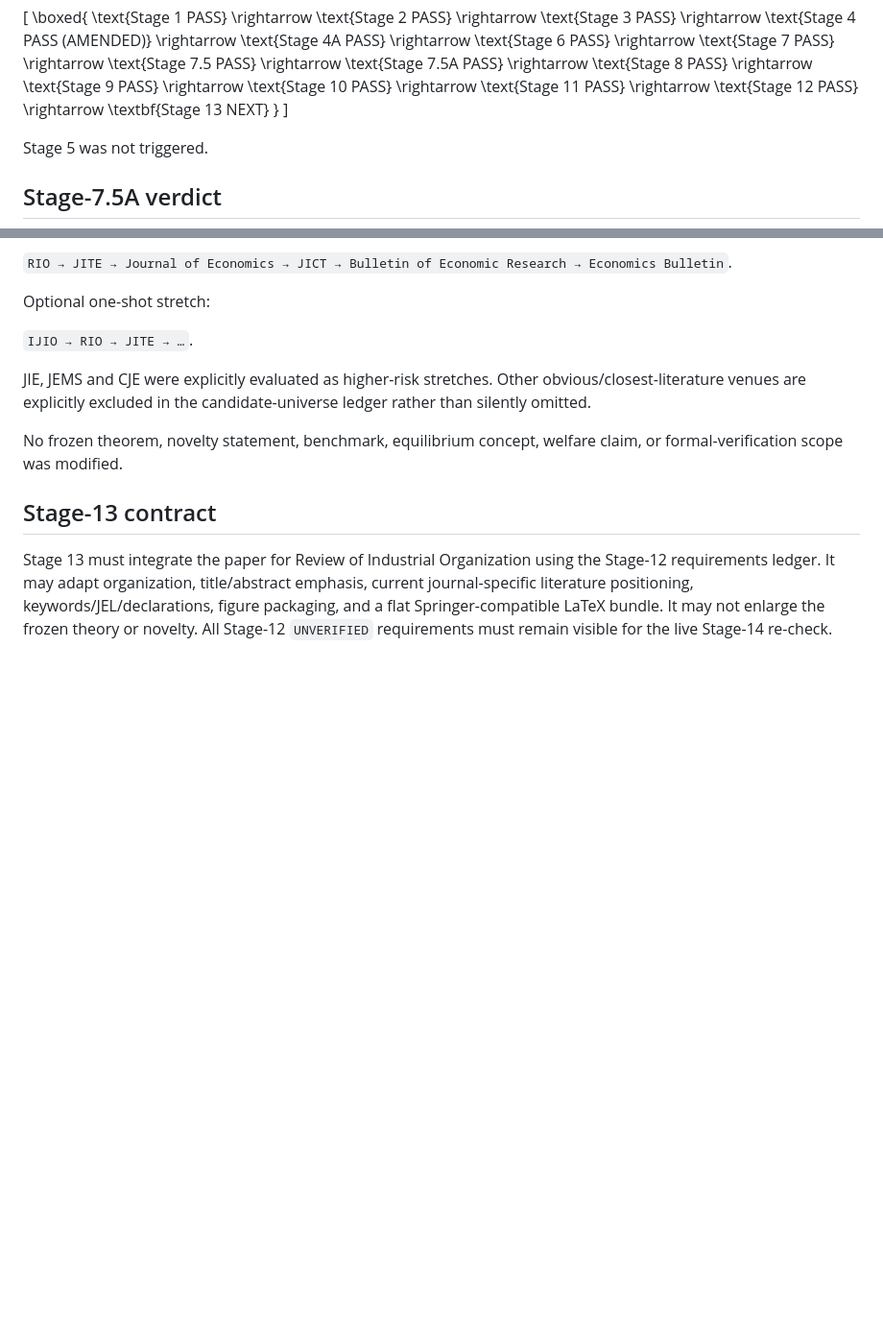
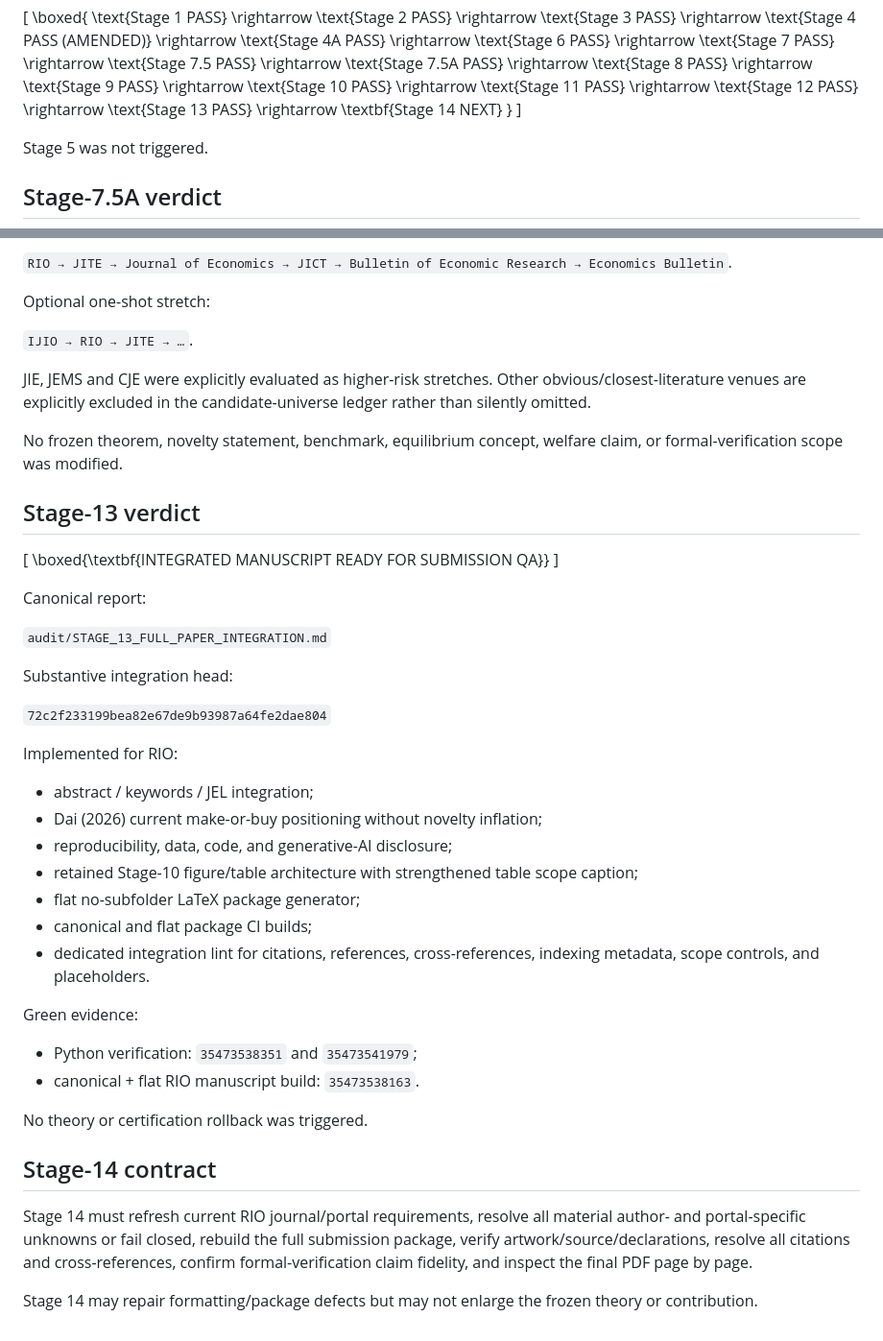
Before and after one commit to ryotamatsuki/shy-stenbacka-correction, a Markdown page: docs/workflow.md, 2 parts joined by grey strips. Shown at 96% size. Rendered like a GitHub page; blank space fills up the shorter version.

Commit message:
Advance workflow to Stage 14 after integration

```diff
--- a/docs/workflow.md
+++ b/docs/workflow.md
@@ -44,7 +44,9 @@ This Stage-12 refinement does not alter the Stage-8 theory freeze or Stage-11 ce
 \rightarrow
 \text{Stage 12 PASS}
 \rightarrow
-\textbf{Stage 13 NEXT}
+\text{Stage 13 PASS}
+\rightarrow
+\textbf{Stage 14 NEXT}
 }
 \]
 
@@ -258,6 +260,39 @@ JIE, JEMS and CJE were explicitly evaluated as higher-risk stretches. Other obvi
 No frozen theorem, novelty statement, benchmark, equilibrium concept, welfare claim, or formal-verification scope was modified.
 
 
-## Stage-13 contract
+## Stage-13 verdict
 
-Stage 13 must integrate the paper for Review of Industrial Organization using the Stage-12 requirements ledger. It may adapt organization, title/abstract emphasis, current journal-specific literature positioning, keywords/JEL/declarations, figure packaging, and a flat Springer-compatible LaTeX bundle. It may not enlarge the frozen theory or novelty. All Stage-12 `UNVERIFIED` requirements must remain visible for the live Stage-14 re-check.
+\[
+\boxed{\textbf{INTEGRATED MANUSCRIPT READY FOR SUBMISSION QA}}
+\]
+
+Canonical report:
+
+`audit/STAGE_13_FULL_PAPER_INTEGRATION.md`
+
+Substantive integration head:
+
+`72c2f233199bea82e67de9b93987a64fe2dae804`
+
+Implemented for RIO:
+
+- abstract / keywords / JEL integration;
+- Dai (2026) current make-or-buy positioning without novelty inflation;
+- reproducibility, data, code, and generative-AI disclosure;
+- retained Stage-10 figure/table architecture with strengthened table scope caption;
+- flat no-subfolder LaTeX package generator;
+- canonical and flat package CI builds;
+- dedicated integration lint for citations, references, cross-references, indexing metadata, scope controls, and placeholders.
+
+Green evidence:
+
+- Python verification: `35473538351` and `35473541979`;
+- canonical + flat RIO manuscript build: `35473538163`.
+
+No theory or certification rollback was triggered.
+
+## Stage-14 contract
+
+Stage 14 must refresh current RIO journal/portal requirements, resolve all material author- and portal-specific unknowns or fail closed, rebuild the full submission package, verify artwork/source/declarations, resolve all citations and cross-references, confirm formal-verification claim fidelity, and inspect the final PDF page by page.
+
+Stage 14 may repair formatting/package defects but may not enlarge the frozen theory or contribution.
```
